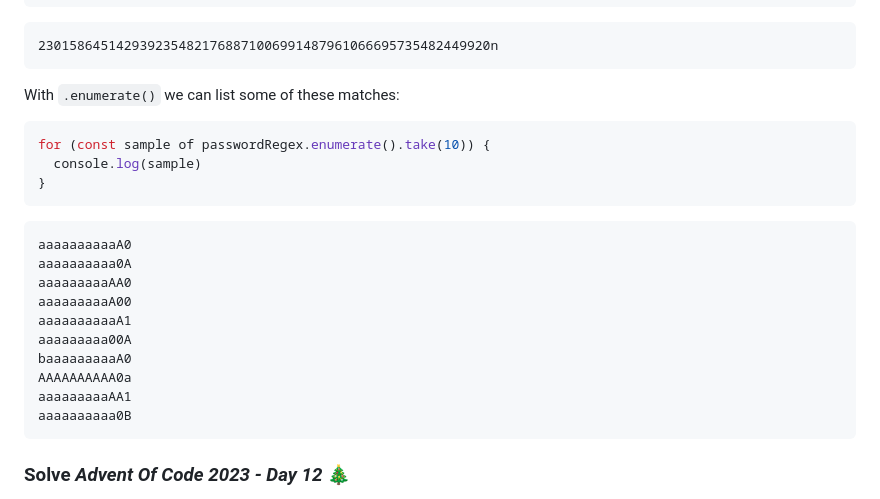
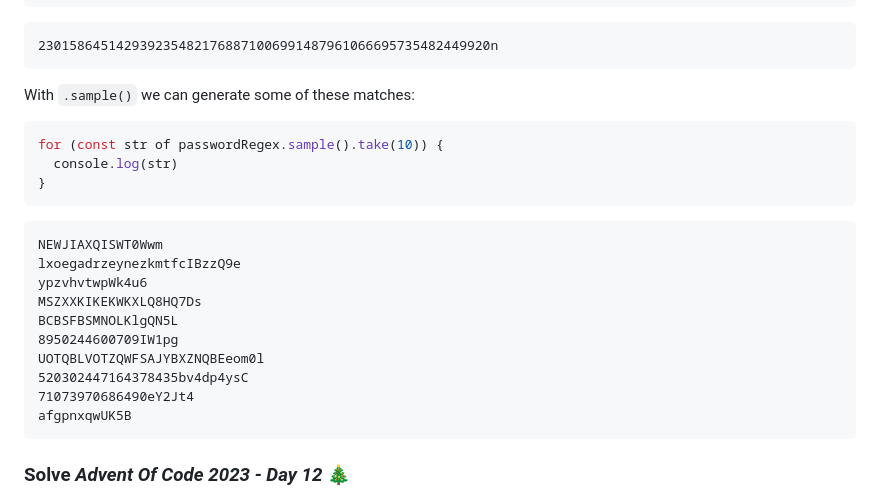
Before and after one commit to gruhn/regex-utils, a Markdown page: README.md, the part around the change. GitHub-like rendering.

Commit message:
docs: update README

````diff
--- a/README.md
+++ b/README.md
@@ -154,26 +154,24 @@ console.log(passwordRegex.size())
 2301586451429392354821768871006991487961066695735482449920n
 ```
 
-With `.enumerate()` we can list some of these matches:
+With `.sample()` we can generate some of these matches:
 ```typescript
-for (const sample of passwordRegex.enumerate().take(10)) {
-  console.log(sample)
+for (const str of passwordRegex.sample().take(10)) {
+  console.log(str)
 }
 ```
 ```
-aaaaaaaaaaA0
-aaaaaaaaaa0A
-aaaaaaaaaAA0
-aaaaaaaaaA00
-aaaaaaaaaaA1
-aaaaaaaaa00A
-baaaaaaaaaA0
-AAAAAAAAAA0a
-aaaaaaaaaAA1
-aaaaaaaaaa0B
+NEWJIAXQISWT0Wwm
+lxoegadrzeynezkmtfcIBzzQ9e
+ypzvhvtwpWk4u6
+MSZXXKIKEKWKXLQ8HQ7Ds
+BCBSFBSMNOLKlgQN5L
+8950244600709IW1pg
+UOTQBLVOTZQWFSAJYBXZNQBEeom0l
+520302447164378435bv4dp4ysC
+71073970686490eY2Jt4
+afgpnxqwUK5B
 ```
-
-
 
 
 ### Solve _Advent Of Code 2023 - Day 12_ 🎄
````
